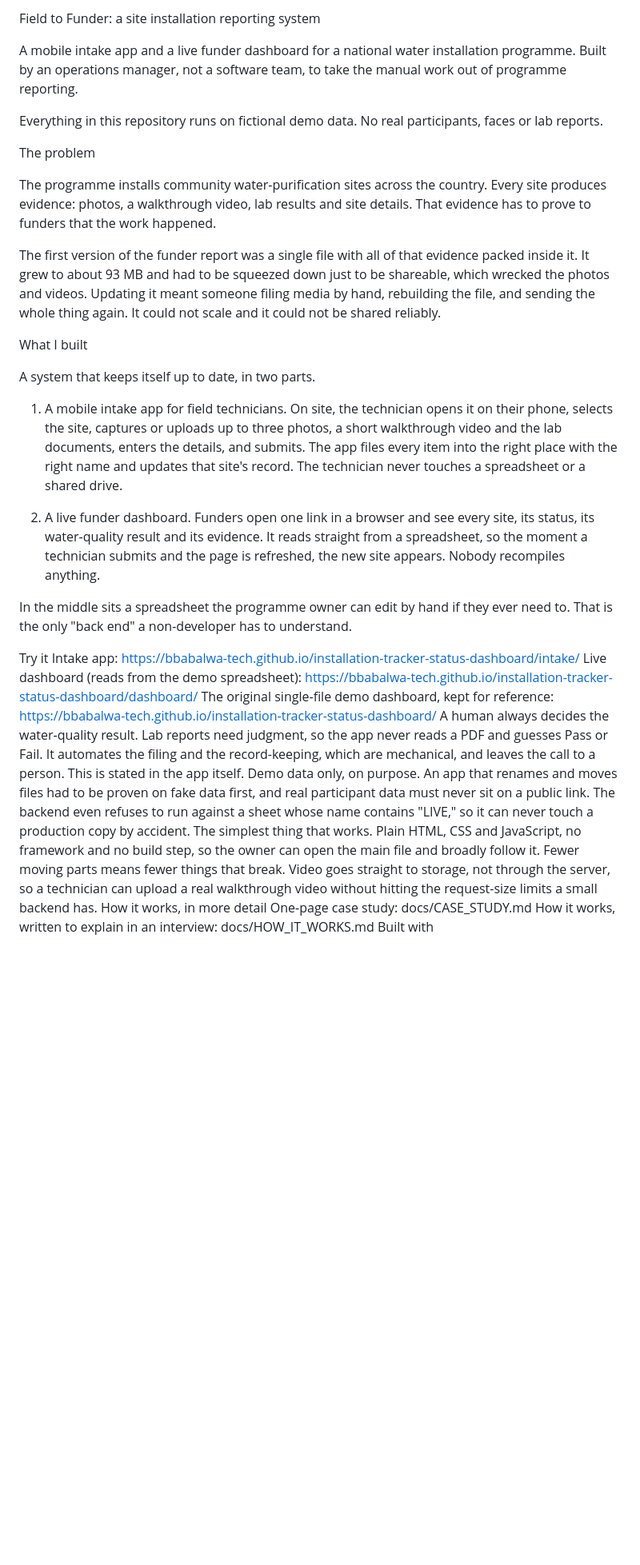
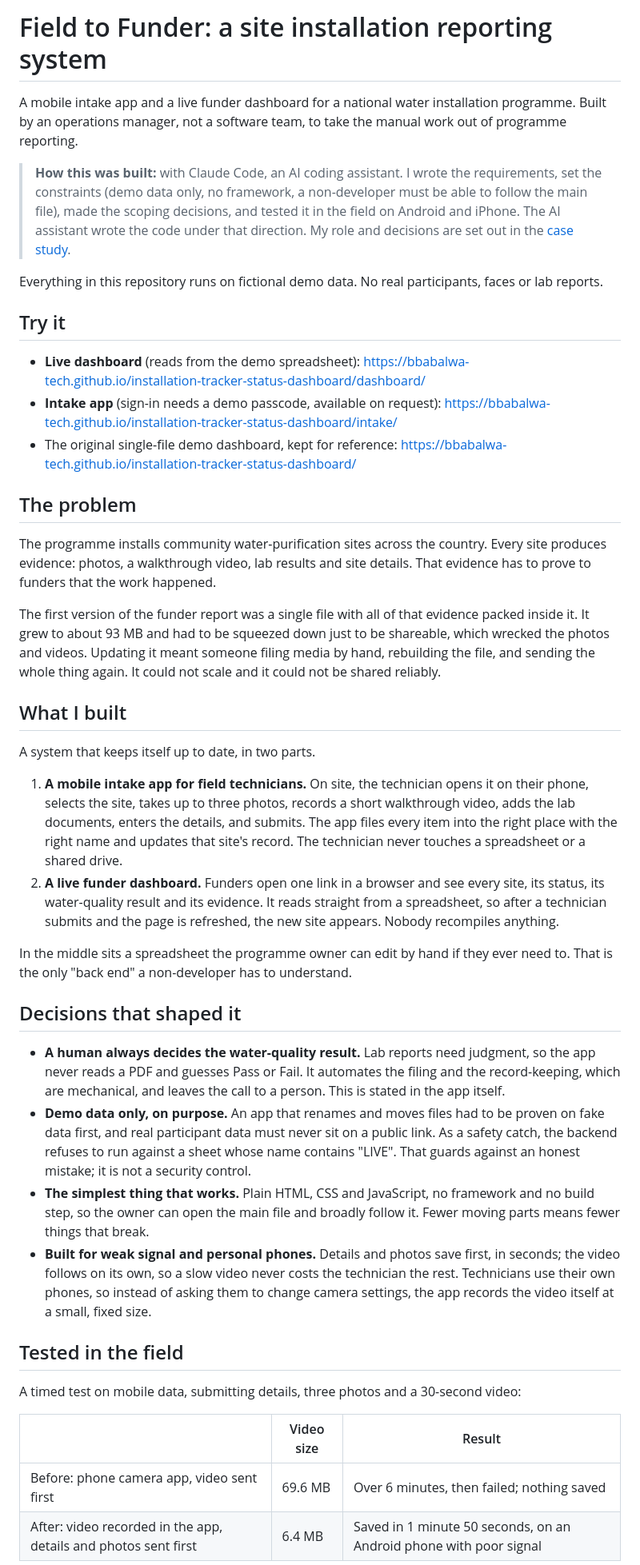
Before and after one commit to bbabalwa-tech/installation-tracker-status-dashboard, a Markdown page: README.md, the part around one of its changes. Shown at 80% size. Rendered like a GitHub page; blank space fills up the shorter version.

Commit message:
Rewrite README: AI disclosure, headings, field test results, known limits
Keeps the owner's wording and story; adds the AI-assistance disclosure,
proper headings and links, the mobile-data before and after table, a
pointer to the known limits, and replaces the overstated LIVE-guard claim.
Adds the half-written-row limit to the case study.

Co-Authored-By: Claude Opus 5.5 <noreply@anthropic.com>
Claude-Session: https://claude.ai/code/session_0164KXHxVVQEJmrizMUCGNGd

```diff
--- a/README.md
+++ b/README.md
@@ -1,34 +1,45 @@
-Field to Funder: a site installation reporting system
+# Field to Funder: a site installation reporting system
 
 A mobile intake app and a live funder dashboard for a national water installation programme. Built by an operations manager, not a software team, to take the manual work out of programme reporting.
 
+> **How this was built:** with Claude Code, an AI coding assistant. I wrote the requirements, set the constraints (demo data only, no framework, a non-developer must be able to follow the main file), made the scoping decisions, and tested it in the field on Android and iPhone. The AI assistant wrote the code under that direction. My role and decisions are set out in the [case study](docs/CASE_STUDY.md#my-role-and-decisions).
+
 Everything in this repository runs on fictional demo data. No real participants, faces or lab reports.
 
-The problem
+## Try it
+
+- **Live dashboard** (reads from the demo spreadsheet): https://bbabalwa-tech.github.io/installation-tracker-status-dashboard/dashboard/
+- **Intake app** (sign-in needs a demo passcode, available on request): https://bbabalwa-tech.github.io/installation-tracker-status-dashboard/intake/
+- The original single-file demo dashboard, kept for reference: https://bbabalwa-tech.github.io/installation-tracker-status-dashboard/
+
+## The problem
 
 The programme installs community water-purification sites across the country. Every site produces evidence: photos, a walkthrough video, lab results and site details. That evidence has to prove to funders that the work happened.
 
 The first version of the funder report was a single file with all of that evidence packed inside it. It grew to about 93 MB and had to be squeezed down just to be shareable, which wrecked the photos and videos. Updating it meant someone filing media by hand, rebuilding the file, and sending the whole thing again. It could not scale and it could not be shared reliably.
 
-What I built
+## What I built
 
 A system that keeps itself up to date, in two parts.
 
-1. A mobile intake app for field technicians. On site, the technician opens it on their phone, selects the site, captures or uploads up to three photos, a short walkthrough video and the lab documents, enters the details, and submits. The app files every item into the right place with the right name and updates that site's record. The technician never touches a spreadsheet or a shared drive.
-
-2. A live funder dashboard. Funders open one link in a browser and see every site, its status, its water-quality result and its evidence. It reads straight from a spreadsheet, so the moment a technician submits and the page is refreshed, the new site appears. Nobody recompiles anything.
+1. **A mobile intake app for field technicians.** On site, the technician opens it on their phone, selects the site, takes up to three photos, records a short walkthrough video, adds the lab documents, enters the details, and submits. The app files every item into the right place with the right name and updates that site's record. The technician never touches a spreadsheet or a shared drive.
+2. **A live funder dashboard.** Funders open one link in a browser and see every site, its status, its water-quality result and its evidence. It reads straight from a spreadsheet, so after a technician submits and the page is refreshed, the new site appears. Nobody recompiles anything.
 
 In the middle sits a spreadsheet the programme owner can edit by hand if they ever need to. That is the only "back end" a non-developer has to understand.
 
-Try it
-Intake app: https://bbabalwa-tech.github.io/installation-tracker-status-dashboard/intake/
-Live dashboard (reads from the demo spreadsheet): https://bbabalwa-tech.github.io/installation-tracker-status-dashboard/dashboard/
-The original single-file demo dashboard, kept for reference: https://bbabalwa-tech.github.io/installation-tracker-status-dashboard/
-A human always decides the water-quality result. Lab reports need judgment, so the app never reads a PDF and guesses Pass or Fail. It automates the filing and the record-keeping, which are mechanical, and leaves the call to a person. This is stated in the app itself.
-Demo data only, on purpose. An app that renames and moves files had to be proven on fake data first, and real participant data must never sit on a public link. The backend even refuses to run against a sheet whose name contains "LIVE," so it can never touch a production copy by accident.
-The simplest thing that works. Plain HTML, CSS and JavaScript, no framework and no build step, so the owner can open the main file and broadly follow it. Fewer moving parts means fewer things that break.
-Video goes straight to storage, not through the server, so a technician can upload a real walkthrough video without hitting the request-size limits a small backend has.
-How it works, in more detail
-One-page case study: docs/CASE_STUDY.md
-How it works, written to explain in an interview: docs/HOW_IT_WORKS.md
-Built with
+## Decisions that shaped it
+
+- **A human always decides the water-quality result.** Lab reports need judgment, so the app never reads a PDF and guesses Pass or Fail. It automates the filing and the record-keeping, which are mechanical, and leaves the call to a person. This is stated in the app itself.
+- **Demo data only, on purpose.** An app that renames and moves files had to be proven on fake data first, and real participant data must never sit on a public link. As a safety catch, the backend refuses to run against a sheet whose name contains "LIVE". That guards against an honest mistake; it is not a security control.
+- **The simplest thing that works.** Plain HTML, CSS and JavaScript, no framework and no build step, so the owner can open the main file and broadly follow it. Fewer moving parts means fewer things that break.
+- **Built for weak signal and personal phones.** Details and photos save first, in seconds; the video follows on its own, so a slow video never costs the technician the rest. Technicians use their own phones, so instead of asking them to change camera settings, the app records the video itself at a small, fixed size.
+
+## Tested in the field
+
+A timed test on mobile data, submitting details, three photos and a 30-second video:
+
+| | Video size | Result |
+|---|---|---|
+| Before: phone camera app, video sent first | 69.6 MB | Over 6 minutes, then failed; nothing saved |
+| After: video recorded in the app, details and photos sent first | 6.4 MB | Saved in 1 minute 50 seconds, on an Android phone with poor signal |
+
```
Also changed, not shown: other parts of README.md (+23 -2 lines), docs/CASE_STUDY.md (+1 -0 lines).
